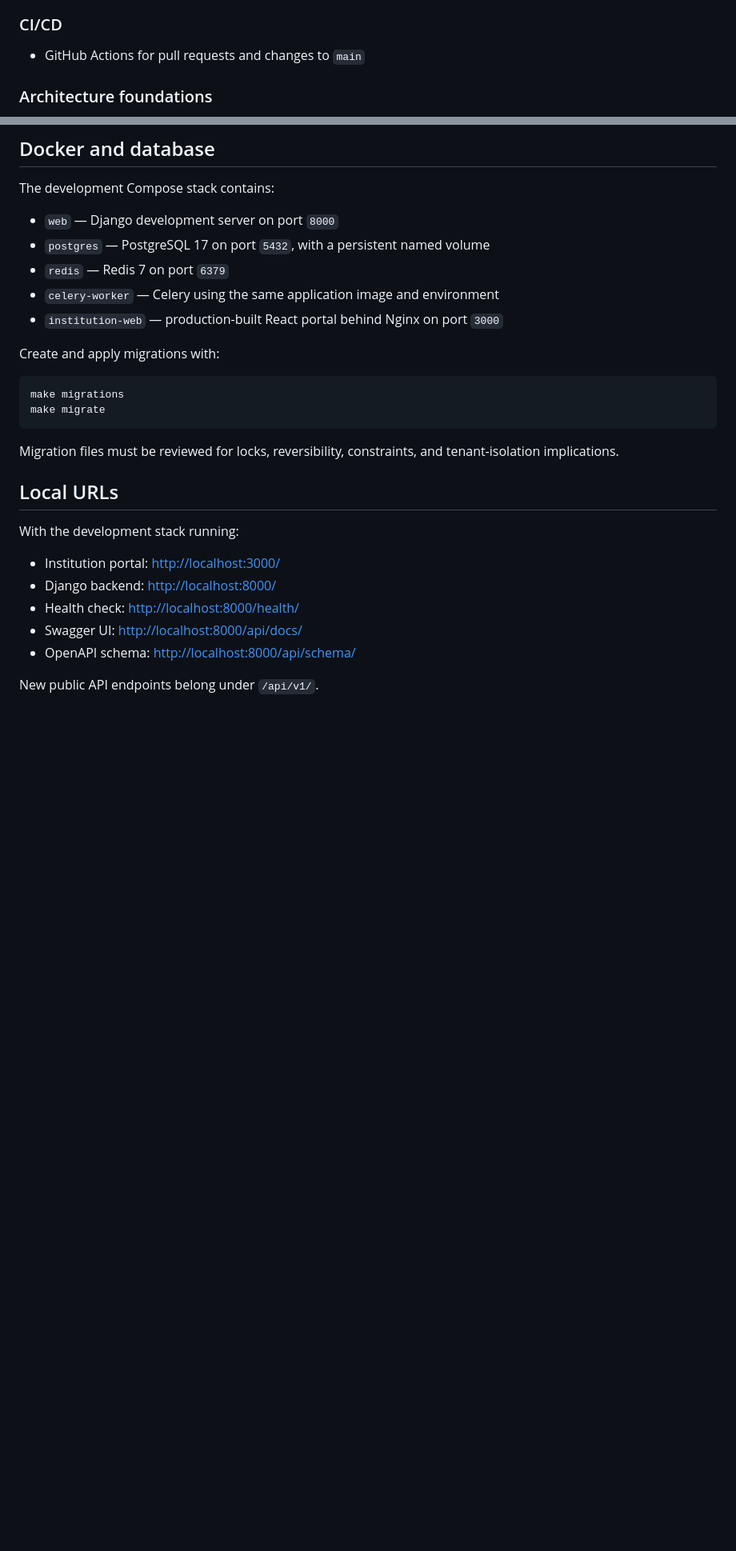
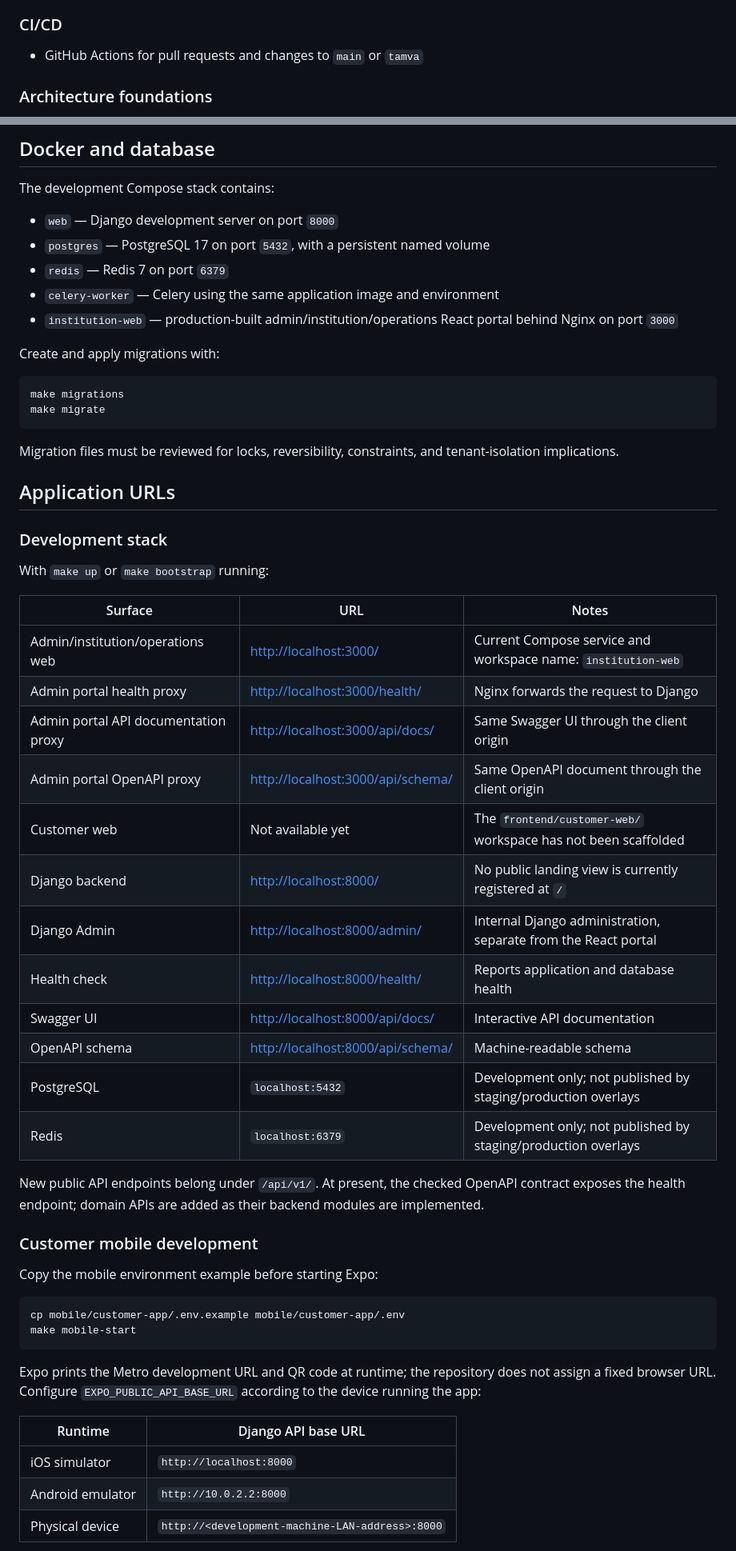
Before and after one commit to Ja-moah/tamva, a Markdown page: README.md, 2 parts joined by grey strips. Shown at 80% size. Rendered like a GitHub page; blank space fills up the shorter version.

Commit message:
docs: document application surfaces and URLs

````diff
--- a/README.md
+++ b/README.md
@@ -58,7 +91,7 @@ See the [system overview](docs/architecture/system-overview.md), [tenancy model]
 
 ### CI/CD
 
-- GitHub Actions for pull requests and changes to `main`
+- GitHub Actions for pull requests and changes to `main` or `tamva`
 
 ### Architecture foundations
 
@@ -130,7 +163,7 @@ The development Compose stack contains:
 - `postgres` — PostgreSQL 17 on port `5432`, with a persistent named volume
 - `redis` — Redis 7 on port `6379`
 - `celery-worker` — Celery using the same application image and environment
-- `institution-web` — production-built React portal behind Nginx on port `3000`
+- `institution-web` — production-built admin/institution/operations React portal behind Nginx on port `3000`
 
 Create and apply migrations with:
 
@@ -141,14 +174,43 @@ make migrate
 
 Migration files must be reviewed for locks, reversibility, constraints, and tenant-isolation implications.
 
-## Local URLs
+## Application URLs
 
-With the development stack running:
+### Development stack
 
-- Institution portal: <http://localhost:3000/>
-- Django backend: <http://localhost:8000/>
-- Health check: <http://localhost:8000/health/>
-- Swagger UI: <http://localhost:8000/api/docs/>
-- OpenAPI schema: <http://localhost:8000/api/schema/>
+With `make up` or `make bootstrap` running:
 
-New public API endpoints belong under `/api/v1/`.
+| Surface | URL | Notes |
+| --- | --- | --- |
+| Admin/institution/operations web | <http://localhost:3000/> | Current Compose service and workspace name: `institution-web` |
+| Admin portal health proxy | <http://localhost:3000/health/> | Nginx forwards the request to Django |
+| Admin portal API documentation proxy | <http://localhost:3000/api/docs/> | Same Swagger UI through the client origin |
+| Admin portal OpenAPI proxy | <http://localhost:3000/api/schema/> | Same OpenAPI document through the client origin |
+| Customer web | Not available yet | The `frontend/customer-web/` workspace has not been scaffolded |
+| Django backend | <http://localhost:8000/> | No public landing view is currently registered at `/` |
+| Django Admin | <http://localhost:8000/admin/> | Internal Django administration, separate from the React portal |
+| Health check | <http://localhost:8000/health/> | Reports application and database health |
+| Swagger UI | <http://localhost:8000/api/docs/> | Interactive API documentation |
+| OpenAPI schema | <http://localhost:8000/api/schema/> | Machine-readable schema |
+| PostgreSQL | `localhost:5432` | Development only; not published by staging/production overlays |
+| Redis | `localhost:6379` | Development only; not published by staging/production overlays |
+
+New public API endpoints belong under `/api/v1/`. At present, the checked OpenAPI contract exposes the health endpoint; domain APIs are added as their backend modules are implemented.
+
+### Customer mobile development
+
+Copy the mobile environment example before starting Expo:
+
+```bash
+cp mobile/customer-app/.env.example mobile/customer-app/.env
+make mobile-start
+```
+
+Expo prints the Metro development URL and QR code at runtime; the repository does not assign a fixed browser URL. Configure `EXPO_PUBLIC_API_BASE_URL` according to the device running the app:
+
+| Runtime | Django API base URL |
+| --- | --- |
+| iOS simulator | `http://localhost:8000` |
+| Android emulator | `http://10.0.2.2:8000` |
+| Physical device | `http://<development-machine-LAN-address>:8000` |
+
````
Also changed, not shown: other parts of README.md (+52 -4 lines).
